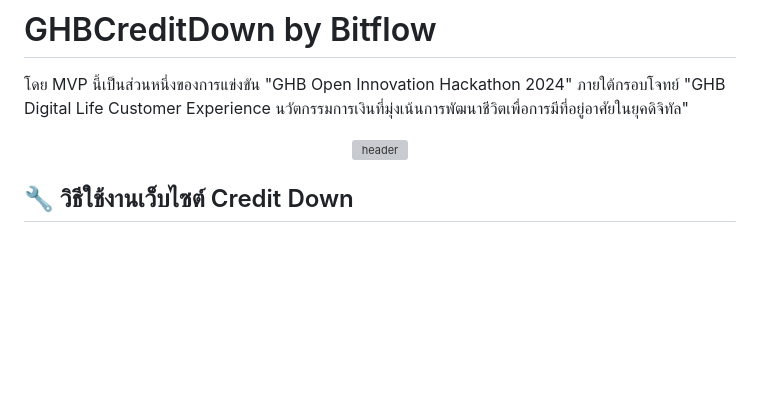
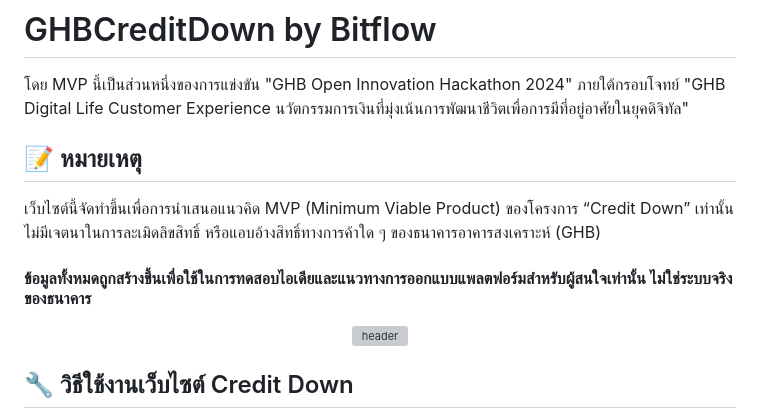
Before and after one commit to PaoRomancer/GHBCreditDownMVP, a Markdown page: README.md, the part around the change. Drawn GitHub-style; blank space fills up the shorter version; grey boxes are pictures that could not be loaded.

```diff
--- a/README.md
+++ b/README.md
@@ -1,5 +1,11 @@
 # GHBCreditDown by Bitflow
 โดย MVP นี้เป็นส่วนหนึ่งของการแข่งขัน "GHB Open Innovation Hackathon 2024" ภายใต้กรอบโจทย์ "GHB Digital Life Customer Experience นวัตกรรมการเงินที่มุ่งเน้นการพัฒนาชีวิตเพื่อการมีที่อยู่อาศัยในยุคดิจิทัล"
+
+## 📝 หมายเหตุ
+เว็บไซต์นี้จัดทำขึ้นเพื่อการนำเสนอแนวคิด MVP (Minimum Viable Product) ของโครงการ “Credit Down” เท่านั้น
+ไม่มีเจตนาในการละเมิดลิขสิทธิ์ หรือแอบอ้างสิทธิ์ทางการค้าใด ๆ ของธนาคารอาคารสงเคราะห์ (GHB)
+
+#### ข้อมูลทั้งหมดถูกสร้างขึ้นเพื่อใช้ในการทดสอบไอเดียและแนวทางการออกแบบแพลตฟอร์มสำหรับผู้สนใจเท่านั้น ไม่ใช่ระบบจริงของธนาคาร
 
 <p align="center">
   <img src="image/readme_pic.png" alt="header">
```
